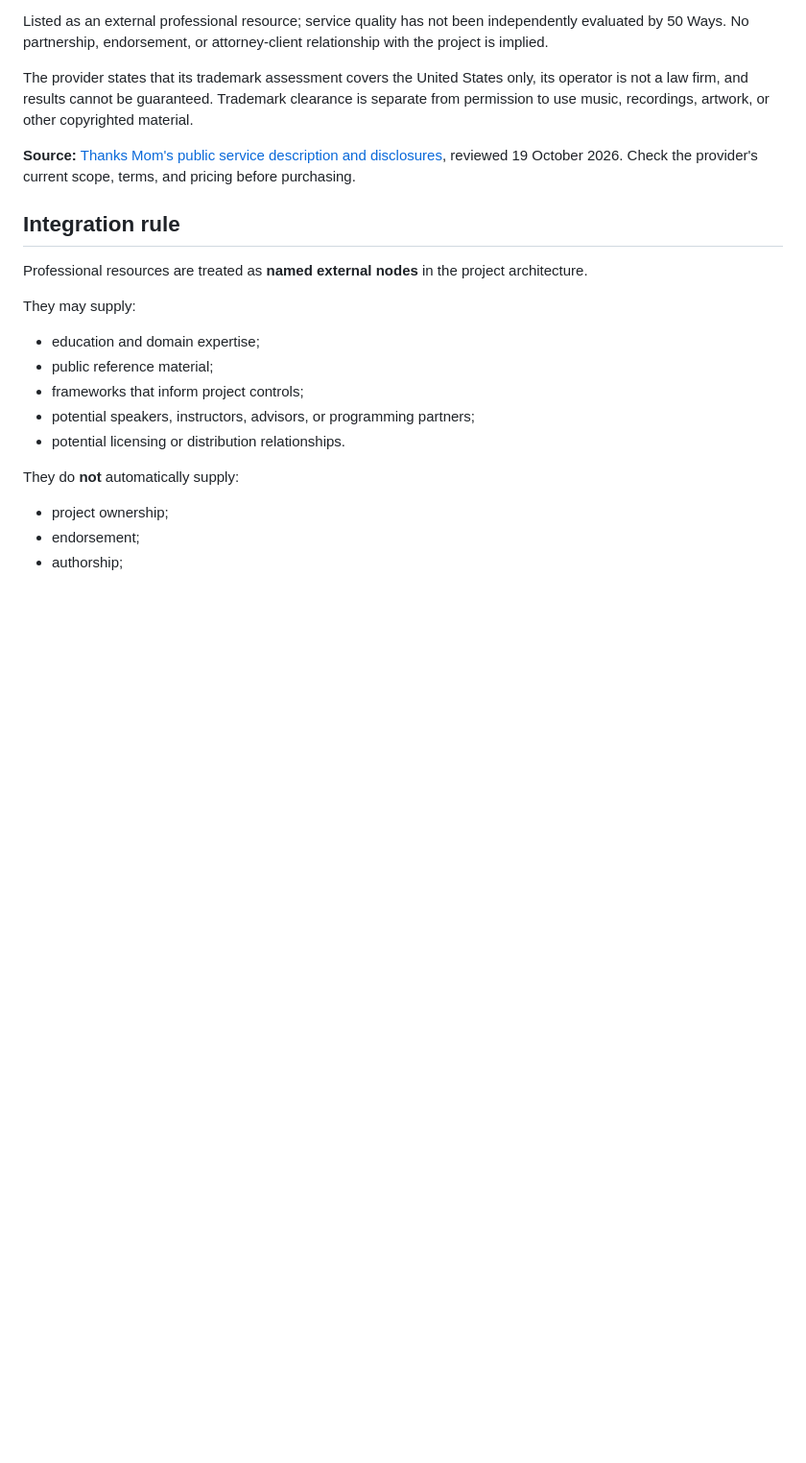
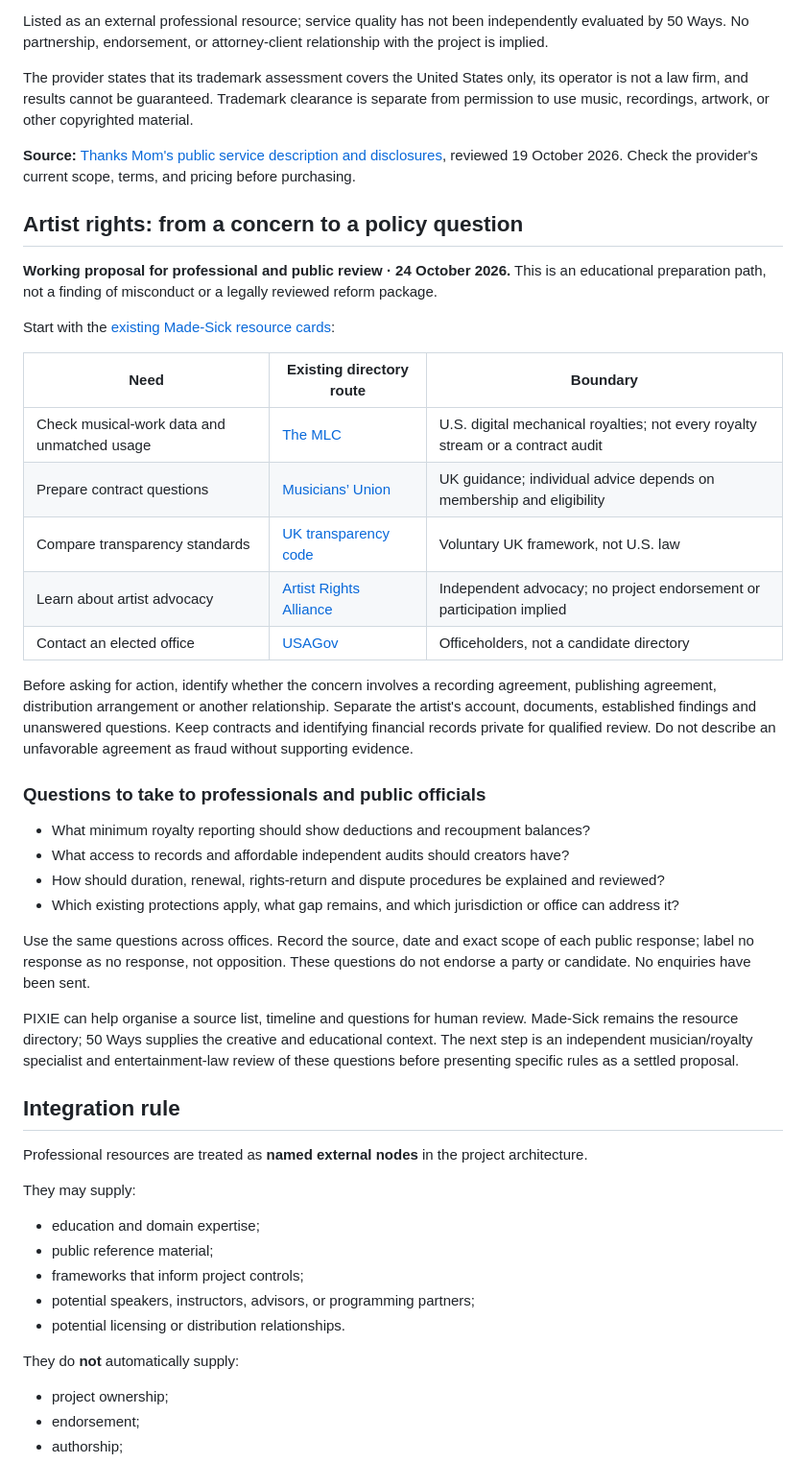
Before and after one commit to ibloud/50-ways-to-leave-another, a Markdown page: docs/professional-resources.md, the part around the change. Shown at 96% size. Rendered like a GitHub page; blank space fills up the shorter version.

Commit message:
Connect existing professional resources to artist-rights policy review

```diff
--- a/docs/professional-resources.md
+++ b/docs/professional-resources.md
@@ -23,6 +23,33 @@ Listed as an external professional resource; service quality has not been indepe
 The provider states that its trademark assessment covers the United States only, its operator is not a law firm, and results cannot be guaranteed. Trademark clearance is separate from permission to use music, recordings, artwork, or other copyrighted material.
 
 **Source:** [Thanks Mom's public service description and disclosures](https://www.thanksmom.ai/), reviewed 19 October 2026. Check the provider's current scope, terms, and pricing before purchasing.
+
+## Artist rights: from a concern to a policy question
+
+**Working proposal for professional and public review · 24 October 2026.** This is an educational preparation path, not a finding of misconduct or a legally reviewed reform package.
+
+Start with the [existing Made-Sick resource cards](https://made-sick.org/directory.html#resources):
+
+| Need | Existing directory route | Boundary |
+| --- | --- | --- |
+| Check musical-work data and unmatched usage | [The MLC](https://made-sick.org/directory.html#resource-mlc-tools) | U.S. digital mechanical royalties; not every royalty stream or a contract audit |
+| Prepare contract questions | [Musicians’ Union](https://made-sick.org/directory.html#resource-musicians-union-contracts) | UK guidance; individual advice depends on membership and eligibility |
+| Compare transparency standards | [UK transparency code](https://made-sick.org/directory.html#resource-uk-streaming-transparency) | Voluntary UK framework, not U.S. law |
+| Learn about artist advocacy | [Artist Rights Alliance](https://made-sick.org/directory.html#resource-artist-rights-alliance) | Independent advocacy; no project endorsement or participation implied |
+| Contact an elected office | [USAGov](https://made-sick.org/directory.html#resource-us-elected-officials) | Officeholders, not a candidate directory |
+
+Before asking for action, identify whether the concern involves a recording agreement, publishing agreement, distribution arrangement or another relationship. Separate the artist's account, documents, established findings and unanswered questions. Keep contracts and identifying financial records private for qualified review. Do not describe an unfavorable agreement as fraud without supporting evidence.
+
+### Questions to take to professionals and public officials
+
+- What minimum royalty reporting should show deductions and recoupment balances?
+- What access to records and affordable independent audits should creators have?
+- How should duration, renewal, rights-return and dispute procedures be explained and reviewed?
+- Which existing protections apply, what gap remains, and which jurisdiction or office can address it?
+
+Use the same questions across offices. Record the source, date and exact scope of each public response; label no response as no response, not opposition. These questions do not endorse a party or candidate. No enquiries have been sent.
+
+PIXIE can help organise a source list, timeline and questions for human review. Made-Sick remains the resource directory; 50 Ways supplies the creative and educational context. The next step is an independent musician/royalty specialist and entertainment-law review of these questions before presenting specific rules as a settled proposal.
 
 ## Integration rule
 
```
